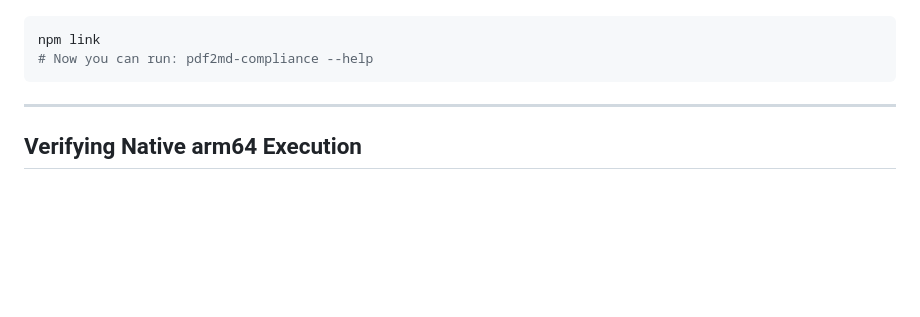
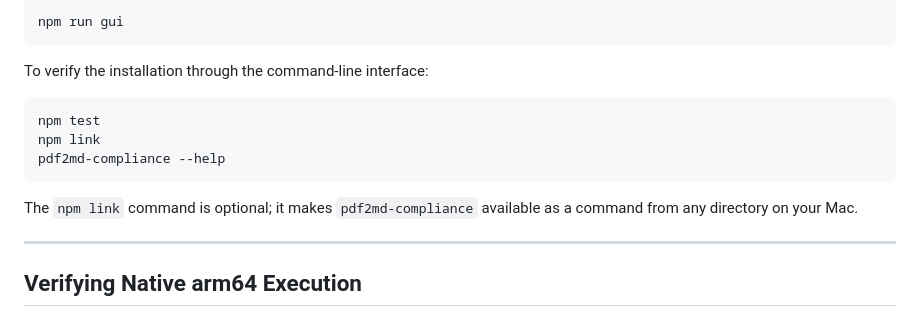
Before and after one commit to jasontgw/pdf2md-compliance-v2, a Markdown page: README.md, the part around one of its changes. Rendered like a GitHub page; blank space fills up the shorter version.

````diff
--- a/README.md
+++ b/README.md
@@ -107,8 +145,17 @@ npm install
 
 ```bash
+npm run gui
+```
+
+To verify the installation through the command-line interface:
+
+```bash
+npm test
 npm link
-# Now you can run: pdf2md-compliance --help
+pdf2md-compliance --help
 ```
+
+The `npm link` command is optional; it makes `pdf2md-compliance` available as a command from any directory on your Mac.
 
 ---
 
````
Also changed, not shown: other parts of README.md (+70 -32 lines).
